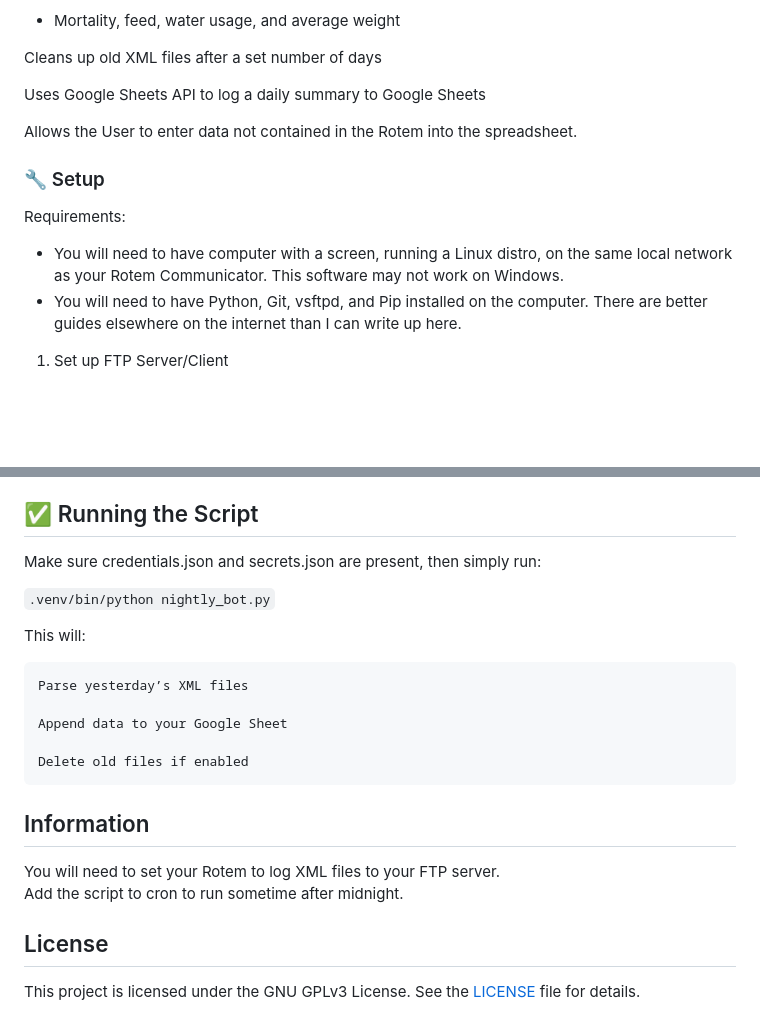
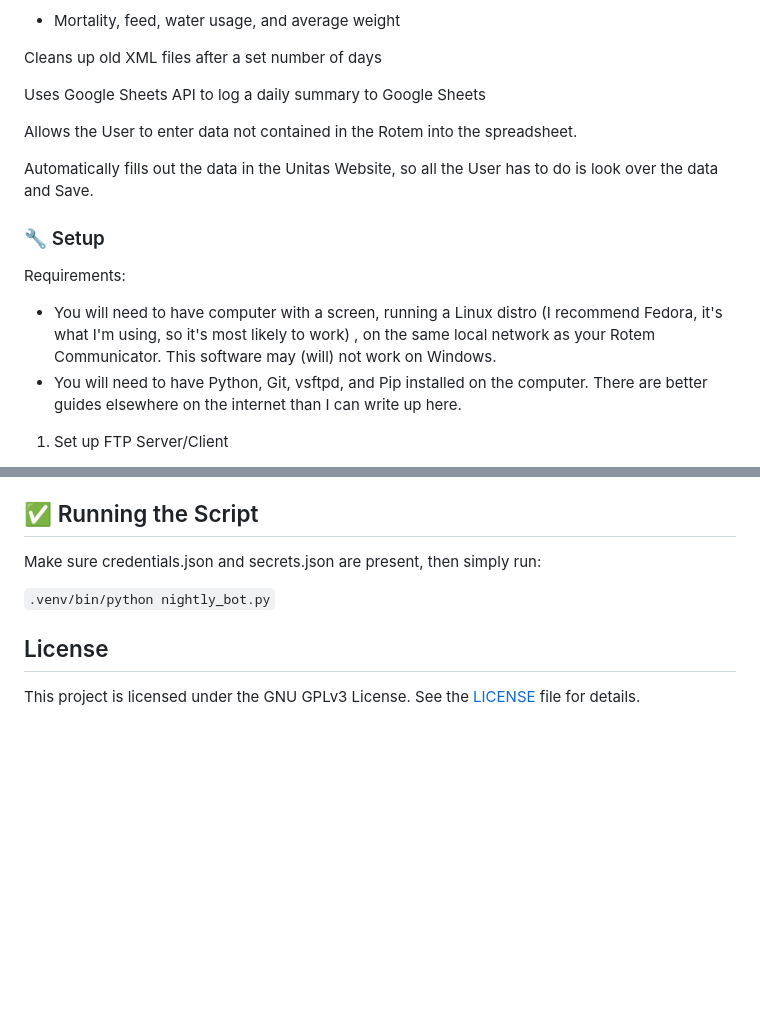
Before and after one commit to Davidwedel/VF_Data_Logger, a Markdown page: README.md, 2 parts joined by grey strips. Rendered like a GitHub page; blank space fills up the shorter version.

Commit message:
readme work

````diff
--- a/README.md
+++ b/README.md
@@ -30,9 +30,11 @@ Uses Google Sheets API to log a daily summary to Google Sheets
 
 Allows the User to enter data not contained in the Rotem into the spreadsheet.
 
+Automatically fills out the data in the Unitas Website, so all the User has to do is look over the data and Save.
+
 ### 🔧 Setup
 Requirements:
-* You will need to have computer with a screen, running a Linux distro, on the same local network as your Rotem Communicator. This software may not work on Windows.
+* You will need to have computer with a screen, running a Linux distro (I recommend Fedora, it's what I'm using, so it's most likely to work) , on the same local network as your Rotem Communicator. This software may (will) not work on Windows.
 * You will need to have Python, Git, vsftpd, and Pip installed on the computer. There are better guides elsewhere on the internet than I can write up here.
 1. Set up FTP Server/Client<br>
     * Set up FTP server on your computer:<br>
@@ -101,18 +103,6 @@ Make sure credentials.json and secrets.json are present, then simply run:
 
 ```.venv/bin/python nightly_bot.py```
 
-This will:
-
-    Parse yesterday’s XML files
-
-    Append data to your Google Sheet
-
-    Delete old files if enabled
-
-## Information
-You will need to set your Rotem to log XML files to your FTP server. <br>
-Add the script to cron to run sometime after midnight.
-
 ## License
 
 This project is licensed under the GNU GPLv3 License. See the [LICENSE](./LICENSE) file for details.
````
